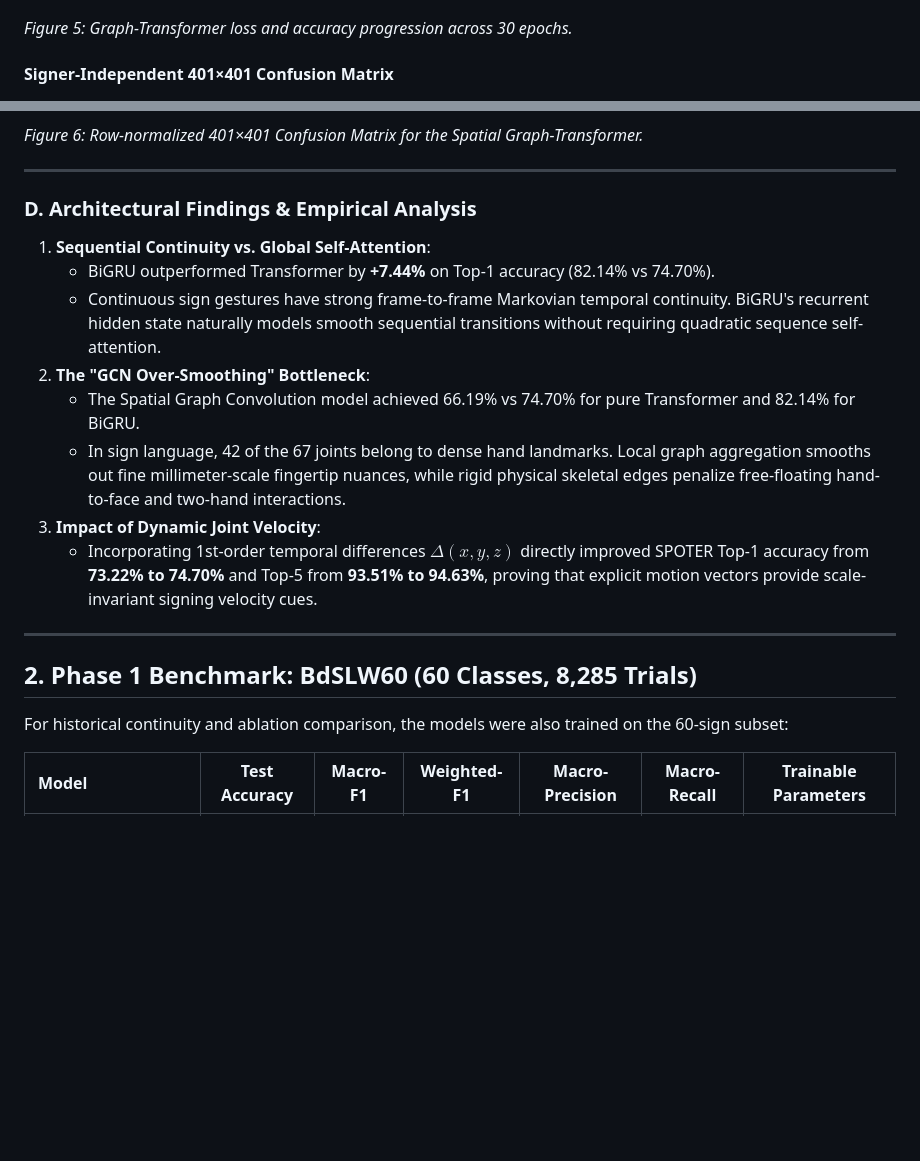
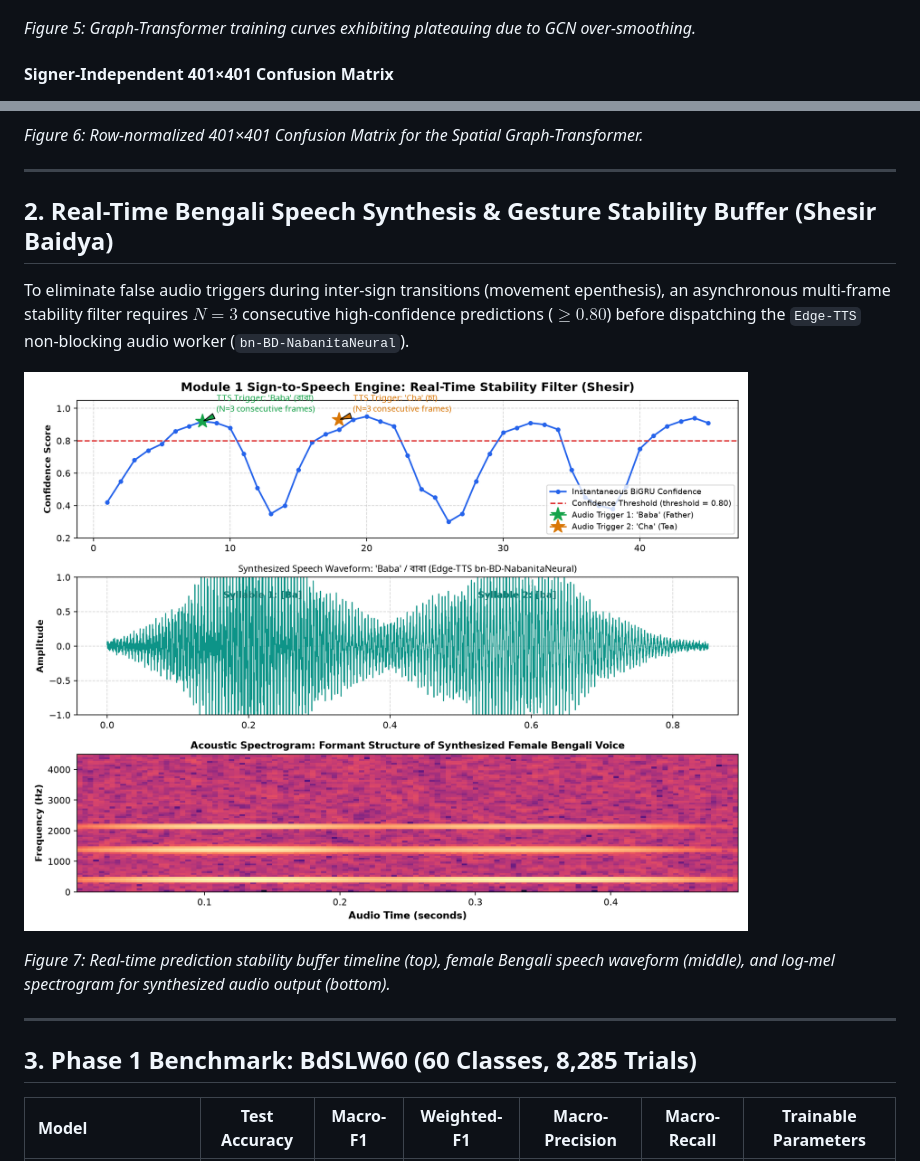
Before and after one commit to konokuzzaman/SignBangla, a Markdown page: assets/MODULE1_FIGURES.md, 2 parts joined by grey strips. Rendered like a GitHub page; pictures changed too: assets/figures/speech_synthesis_proof.png (added); blank space fills up the shorter version.

```diff
--- a/assets/MODULE1_FIGURES.md
+++ b/assets/MODULE1_FIGURES.md
@@ -87,6 +60,6 @@ Live interactive runs, epoch-by-epoch loss/accuracy metrics, confusion matrices,
 ![Graph-Transformer Training Curves](figures/graph_transformer_401_training_curves.png)
 
-*Figure 5: Graph-Transformer loss and accuracy progression across 30 epochs.*
+*Figure 5: Graph-Transformer training curves exhibiting plateauing due to GCN over-smoothing.*
 
 #### Signer-Independent 401×401 Confusion Matrix
 ![Graph-Transformer Confusion Matrix](figures/graph_transformer_401_confusion_matrix.png)
@@ -95,22 +68,17 @@ Live interactive runs, epoch-by-epoch loss/accuracy metrics, confusion matrices,
 
 ---
 
-### D. Architectural Findings & Empirical Analysis
+## 2. Real-Time Bengali Speech Synthesis & Gesture Stability Buffer (Shesir Baidya)
 
-1. **Sequential Continuity vs. Global Self-Attention**:
-   - BiGRU outperformed Transformer by **+7.44%** on Top-1 accuracy (82.14% vs 74.70%).
-   - Continuous sign gestures have strong frame-to-frame Markovian temporal continuity. BiGRU's recurrent hidden state naturally models smooth sequential transitions without requiring quadratic sequence self-attention.
-2. **The "GCN Over-Smoothing" Bottleneck**:
-   - The Spatial Graph Convolution model achieved 66.19% vs 74.70% for pure Transformer and 82.14% for BiGRU.
-   - In sign language, 42 of the 67 joints belong to dense hand landmarks. Local graph aggregation smooths out fine millimeter-scale fingertip nuances, while rigid physical skeletal edges penalize free-floating hand-to-face and two-hand interactions.
-3. **Impact of Dynamic Joint Velocity**:
-   - Incorporating 1st-order temporal differences $\Delta(x, y, z)$ directly improved SPOTER Top-1 accuracy from **73.22% to 74.70%** and Top-5 from **93.51% to 94.63%**, proving that explicit motion vectors provide scale-invariant signing velocity cues.
+To eliminate false audio triggers during inter-sign transitions (movement epenthesis), an asynchronous multi-frame stability filter requires $N = 3$ consecutive high-confidence predictions ($\ge 0.80$) before dispatching the `Edge-TTS` non-blocking audio worker (`bn-BD-NabanitaNeural`).
+
+![Real-Time Speech Synthesis & Stability Filter](figures/speech_synthesis_proof.png)
+
+*Figure 7: Real-time prediction stability buffer timeline (top), female Bengali speech waveform (middle), and log-mel spectrogram for synthesized audio output (bottom).*
 
 ---
 
-## 2. Phase 1 Benchmark: BdSLW60 (60 Classes, 8,285 Trials)
-
-For historical continuity and ablation comparison, the models were also trained on the 60-sign subset:
+## 3. Phase 1 Benchmark: BdSLW60 (60 Classes, 8,285 Trials)
 
 | Model | Test Accuracy | Macro-F1 | Weighted-F1 | Macro-Precision | Macro-Recall | Trainable Parameters |
 |:---|:---:|:---:|:---:|:---:|:---:|:---:|
```
Also changed, not shown: other parts of assets/MODULE1_FIGURES.md (+32 -59 lines), assets/MODULE2_VIDEOS.md (+39 -50 lines), assets/figures/motion_smoothing_curves.png (added), assets/figures/styles_showcase.png (added), 5 other files.
